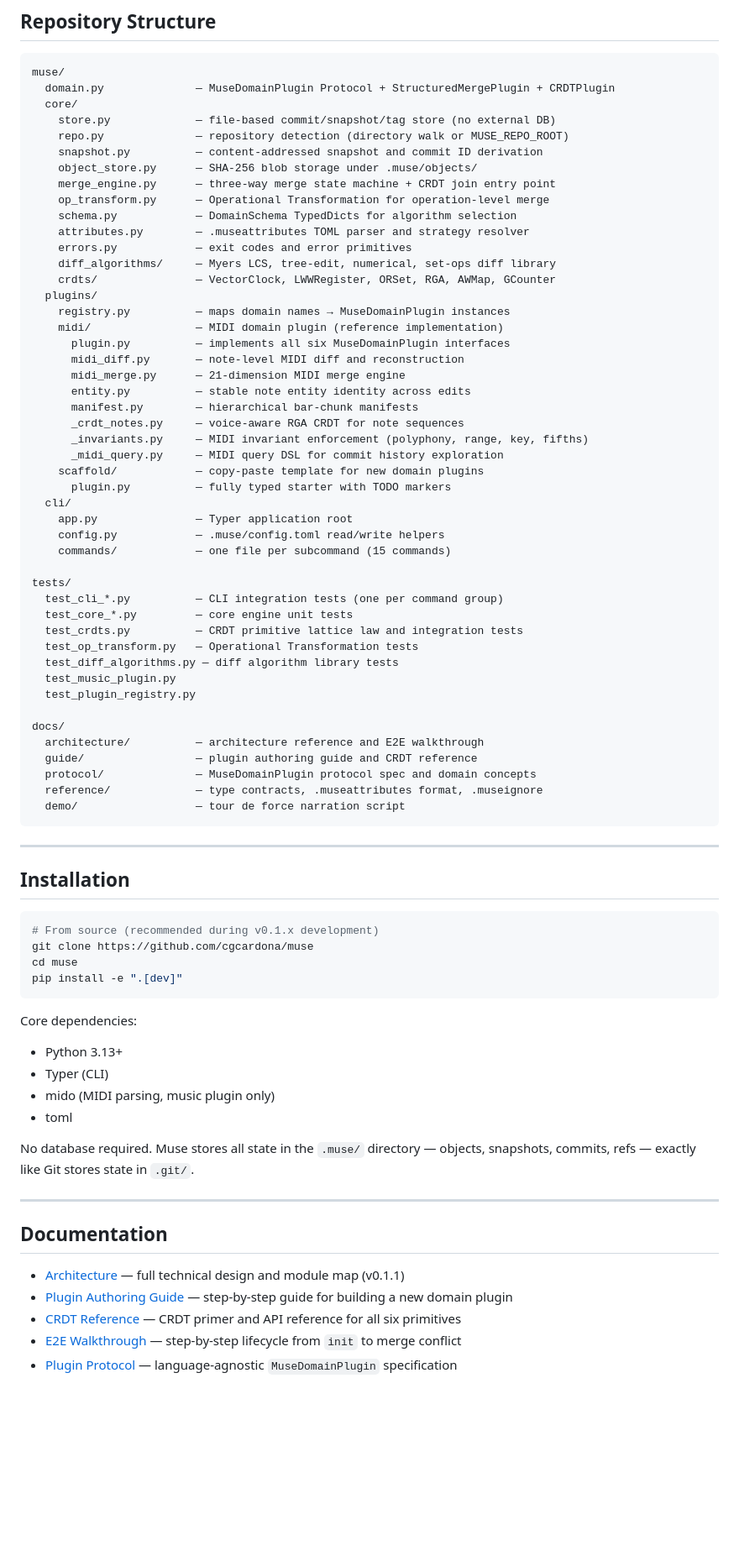
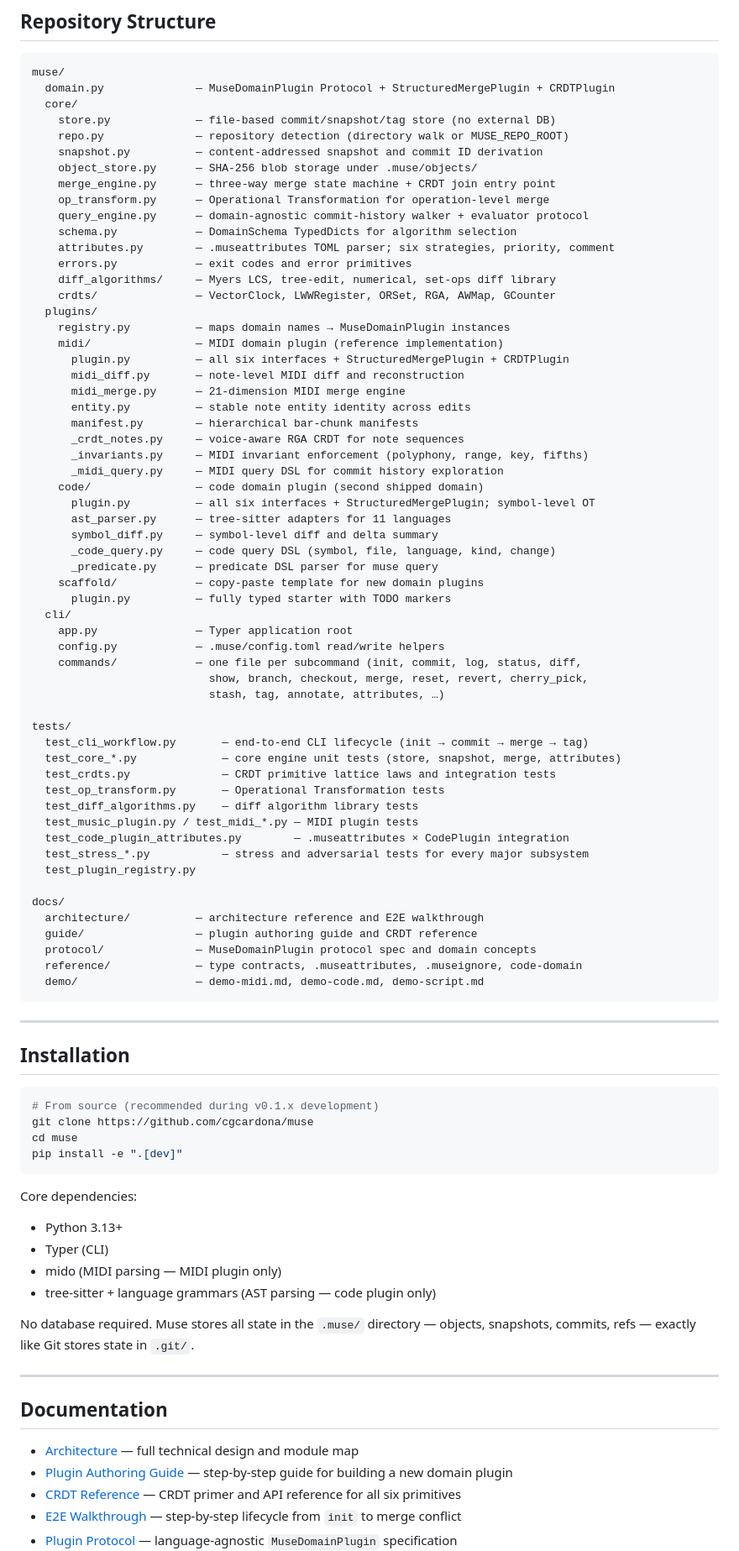
Before and after one commit to cgcardona/muse, a Markdown page: README.md, the part around one of its changes. Shown at 84% size. Rendered like a GitHub page; blank space fills up the shorter version.

Commit message:
docs: update README for v0.1.2
- Code domain: promoted from 'planned' to 'second shipped domain' with
  full description (symbol-level merge, 11 languages, tree-sitter, DSL)
- Repo structure: added code/ plugin, query_engine.py, stress test files,
  correct demo/ names, expanded commands list, code plugin attributes test
- Dependencies: added tree-sitter, removed stale 'toml', corrected labels
- Documentation section: added Code Domain link, expanded .museattributes
  description (six strategies, priority, comment), removed stale v0.1.1 tag
- 'music query DSL' -> 'MIDI query DSL' in MIDI section
- Footer: Muse v0.1.2 · Python 3.13

Co-authored-by: Gabriel Cardona <gabriel@tellurstori.com>

````diff
--- a/README.md
+++ b/README.md
@@ -190,15 +193,16 @@ muse/
     object_store.py      — SHA-256 blob storage under .muse/objects/
     merge_engine.py      — three-way merge state machine + CRDT join entry point
     op_transform.py      — Operational Transformation for operation-level merge
+    query_engine.py      — domain-agnostic commit-history walker + evaluator protocol
     schema.py            — DomainSchema TypedDicts for algorithm selection
-    attributes.py        — .museattributes TOML parser and strategy resolver
+    attributes.py        — .museattributes TOML parser; six strategies, priority, comment
     errors.py            — exit codes and error primitives
     diff_algorithms/     — Myers LCS, tree-edit, numerical, set-ops diff library
     crdts/               — VectorClock, LWWRegister, ORSet, RGA, AWMap, GCounter
   plugins/
     registry.py          — maps domain names → MuseDomainPlugin instances
     midi/                — MIDI domain plugin (reference implementation)
-      plugin.py          — implements all six MuseDomainPlugin interfaces
+      plugin.py          — all six interfaces + StructuredMergePlugin + CRDTPlugin
       midi_diff.py       — note-level MIDI diff and reconstruction
       midi_merge.py      — 21-dimension MIDI merge engine
       entity.py          — stable note entity identity across edits
@@ -206,28 +210,38 @@ muse/
       _crdt_notes.py     — voice-aware RGA CRDT for note sequences
       _invariants.py     — MIDI invariant enforcement (polyphony, range, key, fifths)
       _midi_query.py     — MIDI query DSL for commit history exploration
+    code/                — code domain plugin (second shipped domain)
+      plugin.py          — all six interfaces + StructuredMergePlugin; symbol-level OT
+      ast_parser.py      — tree-sitter adapters for 11 languages
+      symbol_diff.py     — symbol-level diff and delta summary
+      _code_query.py     — code query DSL (symbol, file, language, kind, change)
+      _predicate.py      — predicate DSL parser for muse query
     scaffold/            — copy-paste template for new domain plugins
       plugin.py          — fully typed starter with TODO markers
   cli/
     app.py               — Typer application root
     config.py            — .muse/config.toml read/write helpers
-    commands/            — one file per subcommand (15 commands)
+    commands/            — one file per subcommand (init, commit, log, status, diff,
+                           show, branch, checkout, merge, reset, revert, cherry_pick,
+                           stash, tag, annotate, attributes, …)
 
 tests/
-  test_cli_*.py          — CLI integration tests (one per command group)
-  test_core_*.py         — core engine unit tests
-  test_crdts.py          — CRDT primitive lattice law and integration tests
-  test_op_transform.py   — Operational Transformation tests
-  test_diff_algorithms.py — diff algorithm library tests
-  test_music_plugin.py
+  test_cli_workflow.py       — end-to-end CLI lifecycle (init → commit → merge → tag)
+  test_core_*.py             — core engine unit tests (store, snapshot, merge, attributes)
+  test_crdts.py              — CRDT primitive lattice laws and integration tests
+  test_op_transform.py       — Operational Transformation tests
+  test_diff_algorithms.py    — diff algorithm library tests
+  test_music_plugin.py / test_midi_*.py — MIDI plugin tests
+  test_code_plugin_attributes.py        — .museattributes × CodePlugin integration
+  test_stress_*.py           — stress and adversarial tests for every major subsystem
   test_plugin_registry.py
 
 docs/
   architecture/          — architecture reference and E2E walkthrough
   guide/                 — plugin authoring guide and CRDT reference
   protocol/              — MuseDomainPlugin protocol spec and domain concepts
-  reference/             — type contracts, .museattributes format, .museignore
-  demo/                  — tour de force narration script
+  reference/             — type contracts, .museattributes, .museignore, code-domain
+  demo/                  — demo-midi.md, demo-code.md, demo-script.md
 ```
 
 ---
@@ -245,8 +259,8 @@ Core dependencies:
 
 - Python 3.13+
 - Typer (CLI)
-- mido (MIDI parsing, music plugin only)
-- toml
+- mido (MIDI parsing — MIDI plugin only)
+- tree-sitter + language grammars (AST parsing — code plugin only)
 
 No database required. Muse stores all state in the `.muse/` directory — objects, snapshots, commits, refs — exactly like Git stores state in `.git/`.
 
@@ -254,7 +268,7 @@ No database required. Muse stores all state in the `.muse/` directory — object
 
 ## Documentation
 
-- [Architecture](docs/architecture/muse-vcs.md) — full technical design and module map (v0.1.1)
+- [Architecture](docs/architecture/muse-vcs.md) — full technical design and module map
 - [Plugin Authoring Guide](docs/guide/plugin-authoring-guide.md) — step-by-step guide for building a new domain plugin
 - [CRDT Reference](docs/guide/crdt-reference.md) — CRDT primer and API reference for all six primitives
 - [E2E Walkthrough](docs/architecture/muse-e2e-demo.md) — step-by-step lifecycle from `init` to merge conflict
````
Also changed, not shown: other parts of README.md (+10 -6 lines).
